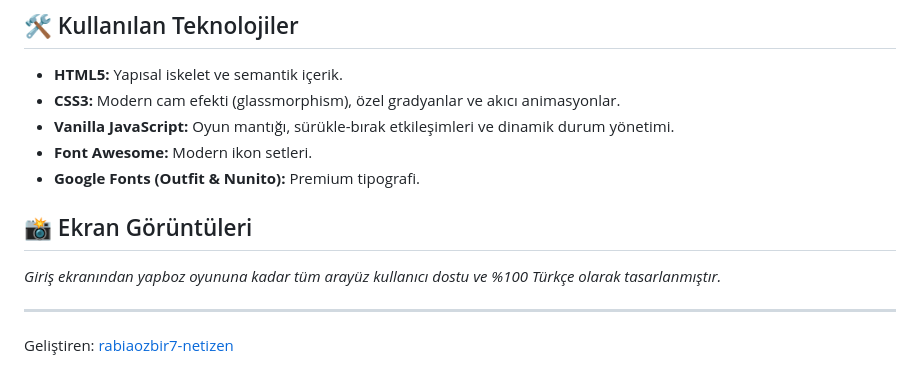
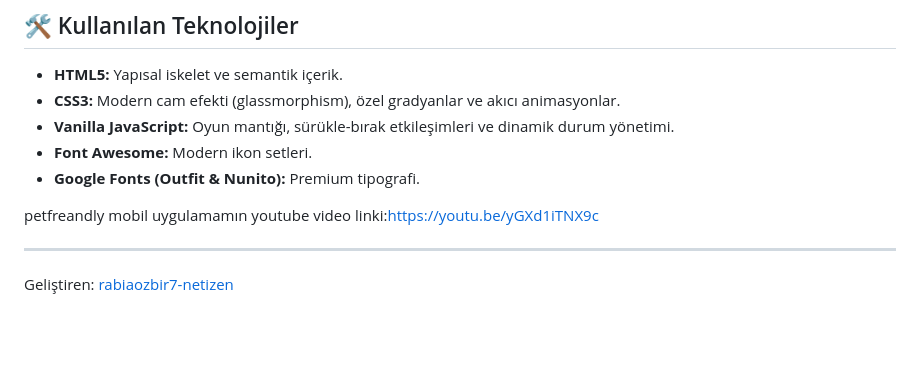
Before and after one commit to rabiaozbir7-netizen/petfrendly, a Markdown page: README.md, the part around the change. Rendered like a GitHub page; blank space fills up the shorter version.

```diff
--- a/README.md
+++ b/README.md
@@ -59,9 +59,7 @@ Projeyi artık gerçek bir mobil uygulama gibi Expo Go üzerinden açabilirsiniz
 - **Font Awesome:** Modern ikon setleri.
 - **Google Fonts (Outfit & Nunito):** Premium tipografi.
 
-## 📸 Ekran Görüntüleri
-
-*Giriş ekranından yapboz oyununa kadar tüm arayüz kullanıcı dostu ve %100 Türkçe olarak tasarlanmıştır.*
+petfreandly mobil uygulamamın youtube video linki:https://youtu.be/yGXd1iTNX9c
 
 ---
 Geliştiren: [rabiaozbir7-netizen](https://github.com/rabiaozbir7-netizen)
```
